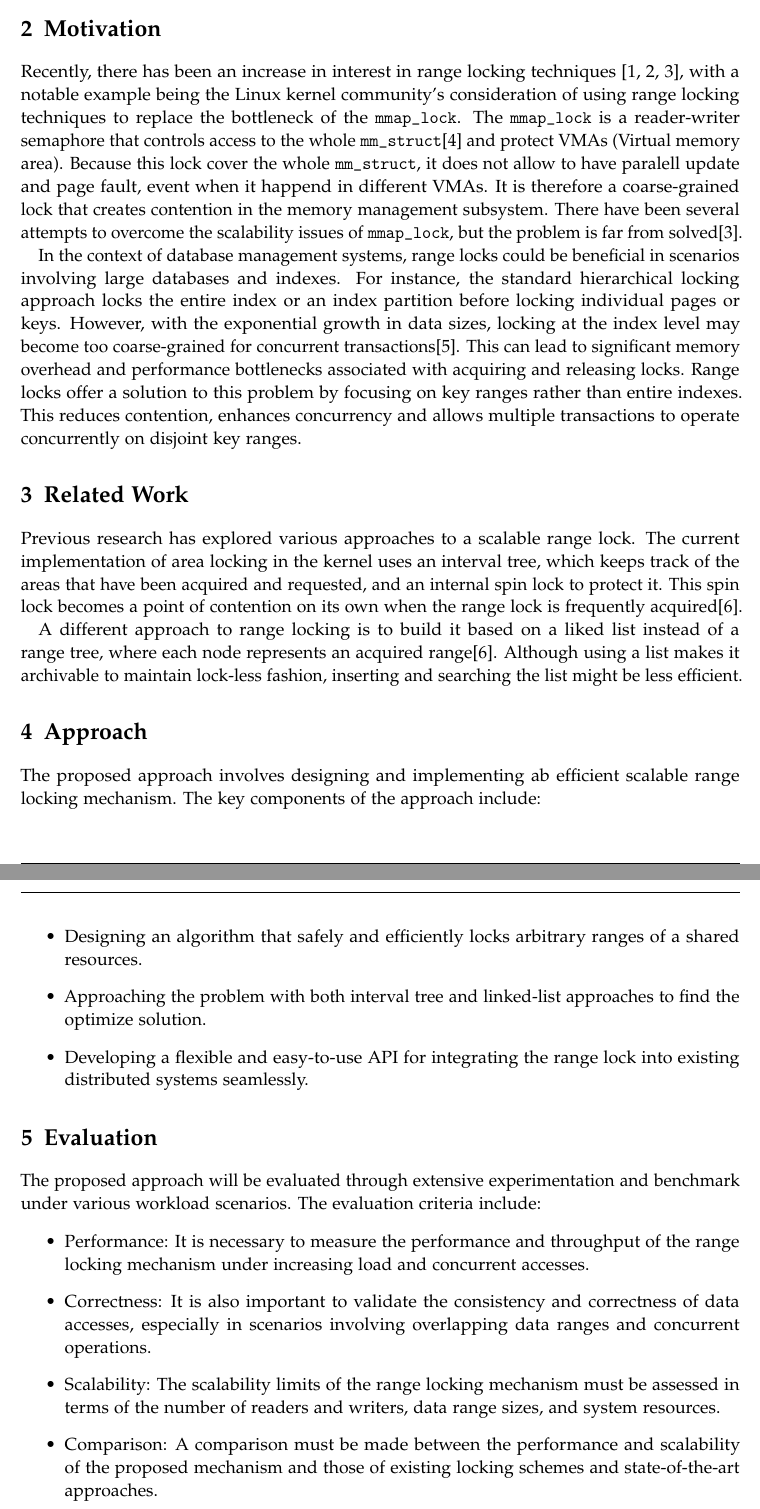
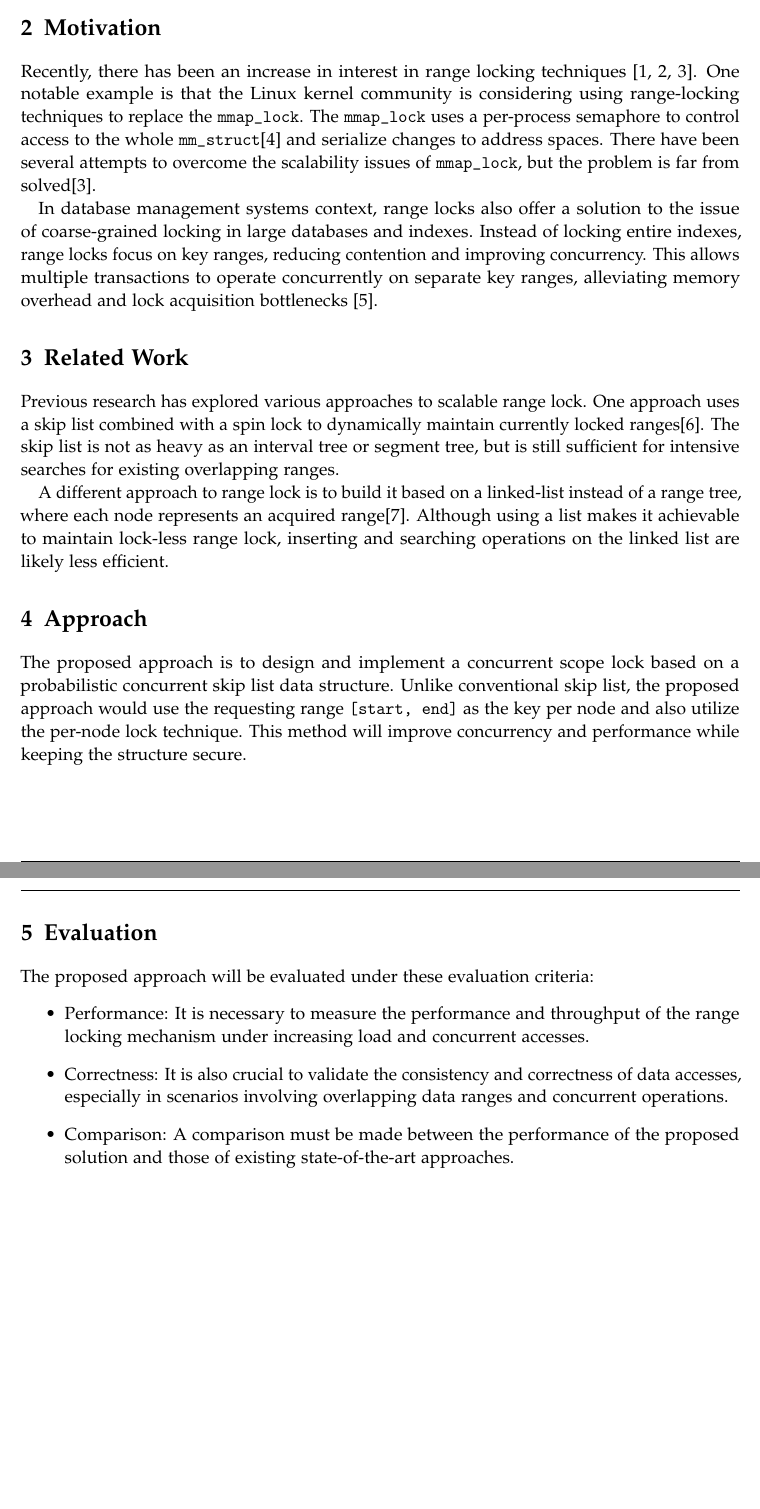
Before and after one commit to thuaduc/thesis-proposal, a LaTeX book (main.tex, which reads chapters/content.tex): two parts of pages 2 and 3 of 5 before the commit and two parts of pages 2 and 3 of 4 after it, joined at a grey line, cut so that both start at the same text, the shorter picture padded with empty space. Compiled offline with pdfLaTeX.

Commit message:
improved

```diff
--- a/chapters/content.tex
+++ b/chapters/content.tex
@@ -4,29 +4,23 @@ A scalable range lock is a synchronization construct designed to address the pro
 
 \section{Motivation}
-Recently, there has been an increase in interest in range locking techniques \parencite{readerWriterLocks2017, mapleTree2021, mmapLock2022}, with a notable example being the Linux kernel community's consideration of using range locking techniques to replace the bottleneck of the \texttt{mmap\_lock}. The \texttt{mmap\_lock} is a reader-writer semaphore that controls access to the whole \texttt{mm\_struct}\parencite{mmstruct2023} and protect VMAs (Virtual memory area). Because this lock cover the whole \texttt{mm\_struct}, it does not allow to have paralell update and page fault, event when it happend in different VMAs. It is therefore a coarse-grained lock that creates contention in the memory management subsystem. There have been several attempts to overcome the scalability issues of \texttt{mmap\_lock}, but the problem is far from solved\parencite{mmapLock2022}.
+Recently, there has been an increase in interest in range locking techniques \parencite{readerWriterLocks2017, mapleTree2021, mmapLock2022}. One notable example is that the Linux kernel community is considering using range-locking techniques to replace the \texttt{mmap\_lock}. The \texttt{mmap\_lock} uses a per-process semaphore to control access to the whole \texttt{mm\_struct}\parencite{mmstruct2023} and serialize changes to address spaces. There have been several attempts to overcome the scalability issues of \texttt{mmap\_lock}, but the problem is far from solved\parencite{mmapLock2022}.
 
-In the context of database management systems, range locks could be beneficial in scenarios involving large databases and indexes. For instance, the standard hierarchical locking approach locks the entire index or an index partition before locking individual pages or keys. However, with the exponential growth in data sizes, locking at the index level may become too coarse-grained for concurrent transactions\parencite{Graefe2020}. This can lead to significant memory overhead and performance bottlenecks associated with acquiring and releasing locks. Range locks offer a solution to this problem by focusing on key ranges rather than entire indexes. This reduces contention, enhances concurrency and allows multiple transactions to operate concurrently on disjoint key ranges.
+In database management systems context, range locks also offer a solution to the issue of coarse-grained locking in large databases and indexes. Instead of locking entire indexes, range locks focus on key ranges, reducing contention and improving concurrency. This allows multiple transactions to operate concurrently on separate key ranges, alleviating memory overhead and lock acquisition bottlenecks \parencite{Graefe2020}.
 
 \section{Related Work}
-Previous research has explored various approaches to a scalable range lock. The current implementation of area locking in the kernel uses an interval tree, which keeps track of the areas that have been acquired and requested, and an internal spin lock to protect it. This spin lock becomes a point of contention on its own when the range lock is frequently acquired\parencite{scalableRangeLock2020}.
+Previous research has explored various approaches to scalable range lock. One approach uses a skip list combined with a spin lock to dynamically maintain currently locked ranges\parencite{migrationWM2023}. The skip list is not as heavy as an interval tree or segment tree, but is still sufficient for intensive searches for existing overlapping ranges.
 
-A different approach to range locking is to build it based on a liked list instead of a range tree, where each node represents an acquired range\parencite{scalableRangeLock2020}. Although using a list makes it archivable to maintain lock-less fashion, inserting and searching the list might be less efficient.
+A different approach to range lock is to build it based on a linked-list instead of a range tree, where each node represents an acquired range\parencite{scalableRangeLock2020}. Although using a list makes it achievable to maintain lock-less range lock, inserting and searching operations on the linked list are likely less efficient.
 
 \section{Approach}
-The proposed approach involves designing and implementing ab efficient scalable range locking mechanism. The key components of the approach include:
-\begin{itemize}
-    \item Designing an algorithm that safely and efficiently locks arbitrary ranges of a shared resources.
-    \item Approaching the problem with both interval tree and linked-list approaches to find the optimize solution.
-    \item Developing a flexible and easy-to-use API for integrating the range lock into existing distributed systems seamlessly.
-\end{itemize}
+The proposed approach is to design and implement a concurrent scope lock based on a probabilistic concurrent skip list data structure. Unlike conventional skip list, the proposed approach would use the requesting range \texttt{[start, end]} as the key per node and also utilize the per-node lock technique. This method will improve concurrency and performance while keeping the structure secure.
 
 \section{Evaluation}
-The proposed approach will be evaluated through extensive experimentation and benchmark under various workload scenarios. The evaluation criteria include:
+The proposed approach will be evaluated under these evaluation criteria:
 \begin{itemize}
     \item Performance: It is necessary to measure the performance and throughput of the range locking mechanism under increasing load and concurrent accesses.
-    \item Correctness: It is also important to validate the consistency and correctness of data accesses, especially in scenarios involving overlapping data ranges and concurrent operations.
-    \item Scalability:  The scalability limits of the range locking mechanism must be assessed in terms of the number of readers and writers, data range sizes, and system resources.
-    \item Comparison: A comparison must be made between the performance and scalability of the proposed mechanism and those of existing locking schemes and state-of-the-art approaches.
+    \item Correctness: It is also crucial to validate the consistency and correctness of data accesses, especially in scenarios involving overlapping data ranges and concurrent operations.
+    \item Comparison: A comparison must be made between the performance of the proposed solution and those of existing state-of-the-art approaches.
 \end{itemize}
 
 \section{Expected Outcome}
--- a/main.tex
+++ b/main.tex
@@ -5,9 +5,9 @@
 \input{settings}
 
 % TODO: change thesis information
-\newcommand*{\getUniversity}{Technische University Munich}
+\newcommand*{\getUniversity}{Technical University of Munich}
 \newcommand*{\getFaculty}{Chair of Decentralized Information Systems \& Data Management}
-\newcommand*{\getTitle}{Scalabe range lock}
+\newcommand*{\getTitle}{Concurrent Range Locking}
 \newcommand*{\getAuthor}{Thua Duc Nguyen}
 \newcommand*{\getDoctype}{Thesis proposal}
 \newcommand*{\getSupervisor}{Prof.\@~Dr.\@ Viktor Leis }
```
Also changed, not shown: bibliography.bib (+18 -7 lines), chapters/content.tex (10 more changed lines), 2 other files.
